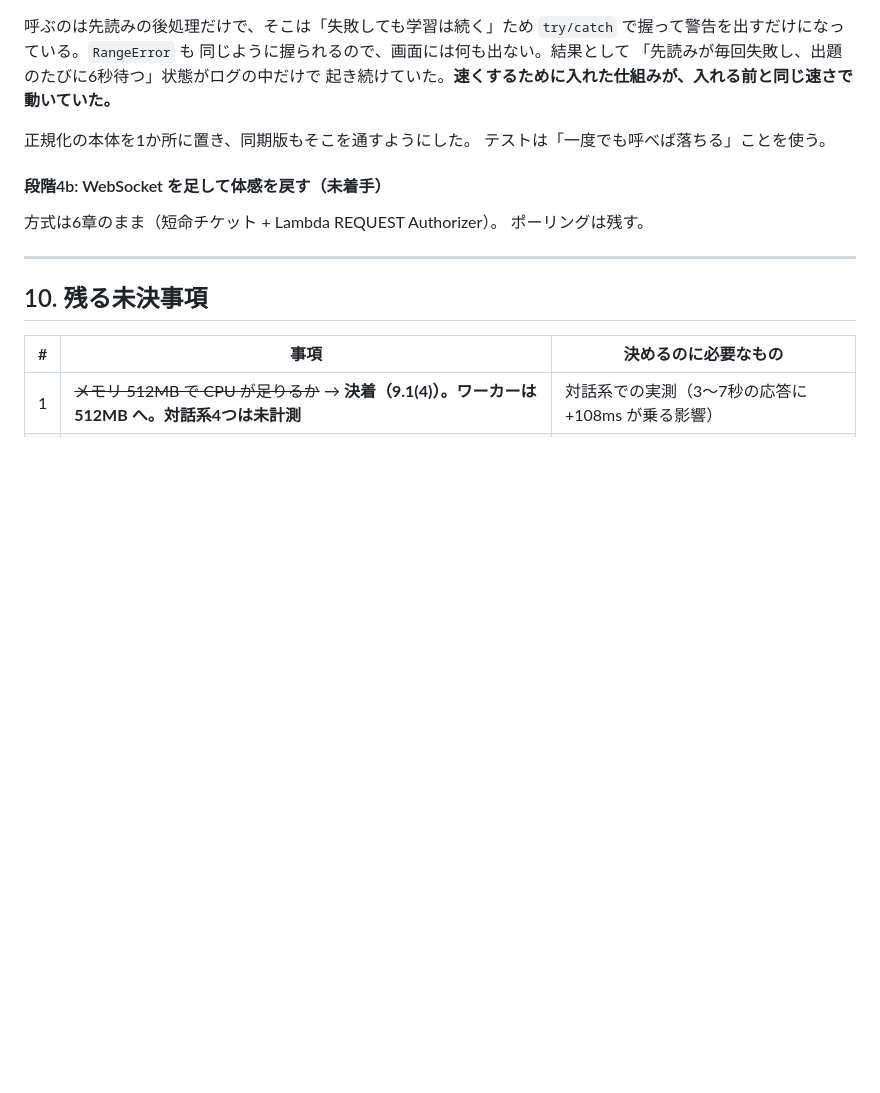
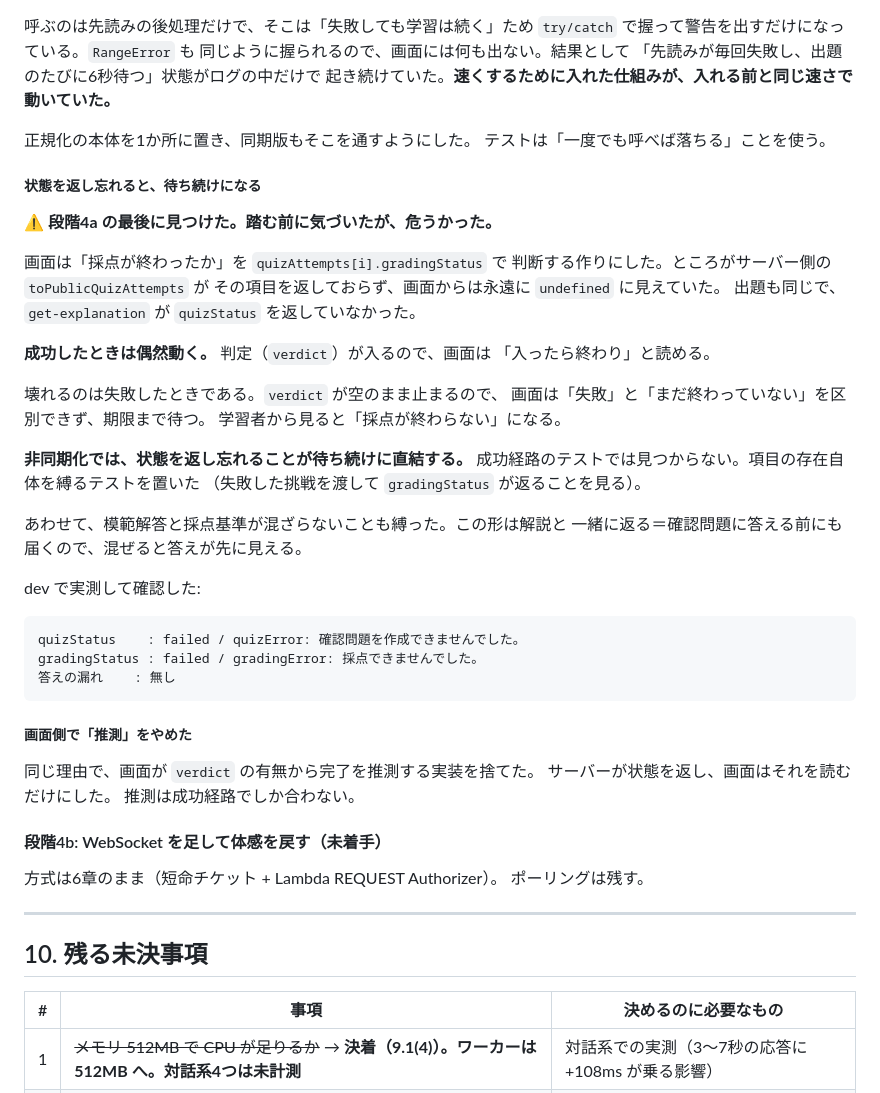
Before and after one commit to any-learn-ai/any-learn-ai-docs, a Markdown page: docs/LLM基盤の非同期サービス化_設計書.md, the part around the change. GitHub-like rendering; blank space fills up the shorter version.

Commit message:
docs: 状態を返し忘れると待ち続けになる、を書き残す
段階4a の最後に見つけたもの。踏む前に気づいたが危うかった。

画面は採点の完了を gradingStatus で判断する作りにしたのに、
サーバーがその項目を返していなかった。出題も同様。

⚠️ 成功したときは偶然動く。判定（verdict）が入るので
「入ったら終わり」と読める。壊れるのは失敗したときで、
空のまま止まるので失敗と未完了を区別できず期限まで待つ。

非同期化では、状態を返し忘れることが待ち続けに直結する。
成功経路のテストでは見つからない——この性質を残しておきたい。
次に経路を増やすときに同じ穴を掘らないため。

あわせて、画面側で「値が入ったか」から完了を推測する実装を
捨てたことも書いた。推測は成功経路でしか合わない。

Co-Authored-By: Claude Opus 5 <noreply@anthropic.com>

````diff
--- a/docs/LLM基盤の非同期サービス化_設計書.md
+++ b/docs/LLM基盤の非同期サービス化_設計書.md
@@ -918,6 +918,43 @@ LLM 層そのものを検査していた `describe`（モデル選択・品質
 正規化の本体を1か所に置き、同期版もそこを通すようにした。
 テストは「一度でも呼べば落ちる」ことを使う。
 
+##### 状態を返し忘れると、待ち続けになる
+
+⚠️ **段階4a の最後に見つけた。踏む前に気づいたが、危うかった。**
+
+画面は「採点が終わったか」を `quizAttempts[i].gradingStatus` で
+判断する作りにした。ところがサーバー側の `toPublicQuizAttempts` が
+その項目を返しておらず、画面からは永遠に `undefined` に見えていた。
+出題も同じで、`get-explanation` が `quizStatus` を返していなかった。
+
+**成功したときは偶然動く。** 判定（`verdict`）が入るので、画面は
+「入ったら終わり」と読める。
+
+壊れるのは失敗したときである。`verdict` が空のまま止まるので、
+画面は「失敗」と「まだ終わっていない」を区別できず、期限まで待つ。
+学習者から見ると「採点が終わらない」になる。
+
+**非同期化では、状態を返し忘れることが待ち続けに直結する。**
+成功経路のテストでは見つからない。項目の存在自体を縛るテストを置いた
+（失敗した挑戦を渡して `gradingStatus` が返ることを見る）。
+
+あわせて、模範解答と採点基準が混ざらないことも縛った。この形は解説と
+一緒に返る＝確認問題に答える前にも届くので、混ぜると答えが先に見える。
+
+dev で実測して確認した:
+
+```
+quizStatus    : failed / quizError: 確認問題を作成できませんでした。
+gradingStatus : failed / gradingError: 採点できませんでした。
+答えの漏れ    : 無し
+```
+
+##### 画面側で「推測」をやめた
+
+同じ理由で、画面が `verdict` の有無から完了を推測する実装を捨てた。
+サーバーが状態を返し、画面はそれを読むだけにした。
+推測は成功経路でしか合わない。
+
 #### 段階4b: WebSocket を足して体感を戻す（未着手）
 
 方式は6章のまま（短命チケット + Lambda REQUEST Authorizer）。
````
